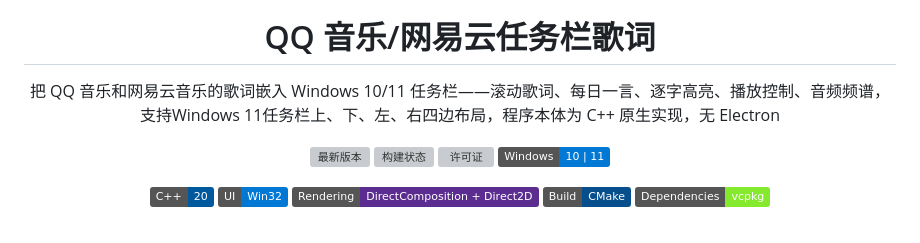
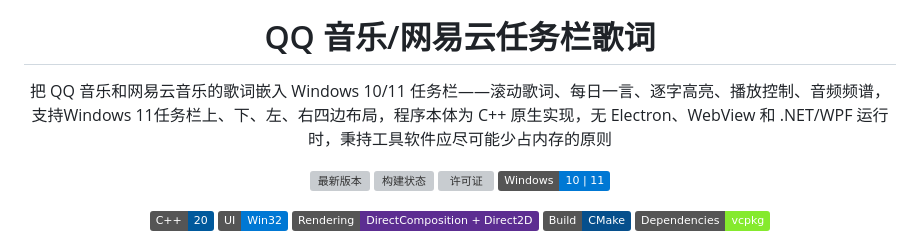
Before and after one commit to H0308/qq-music-lyrics-displayer, a Markdown page: README.md, the part around the change. Drawn GitHub-style; badges without logos; grey boxes are pictures that could not be loaded.

Commit message:
lyrics: 更新README，补充程序运行时不依赖Electron、WebView和.NET/WPF的说明，强调内存占用优化

```diff
--- a/README.md
+++ b/README.md
@@ -1,7 +1,7 @@
 <div align="center">
    <img src="asset/logo-dark.png" width="96" alt="logo">
    <h1>QQ 音乐/网易云任务栏歌词</h1>
-   <p>把 QQ 音乐和网易云音乐的歌词嵌入 Windows 10/11 任务栏——滚动歌词、每日一言、逐字高亮、播放控制、音频频谱，支持Windows 11任务栏上、下、左、右四边布局，程序本体为 C++ 原生实现，无 Electron</p>
+   <p>把 QQ 音乐和网易云音乐的歌词嵌入 Windows 10/11 任务栏——滚动歌词、每日一言、逐字高亮、播放控制、音频频谱，支持Windows 11任务栏上、下、左、右四边布局，程序本体为 C++ 原生实现，无 Electron、WebView 和 .NET/WPF 运行时，秉持工具软件应尽可能少占内存的原则</p>
    <p>
       <a href="https://github.com/H0308/qq-music-lyrics-displayer/releases/latest"><img src="https://img.shields.io/github/v/release/H0308/qq-music-lyrics-displayer?display_name=tag&amp;sort=semver" alt="最新版本"></a>
       <a href="https://github.com/H0308/qq-music-lyrics-displayer/actions/workflows/build-and-release.yml"><img src="https://github.com/H0308/qq-music-lyrics-displayer/actions/workflows/build-and-release.yml/badge.svg?branch=main" alt="构建状态"></a>
```
